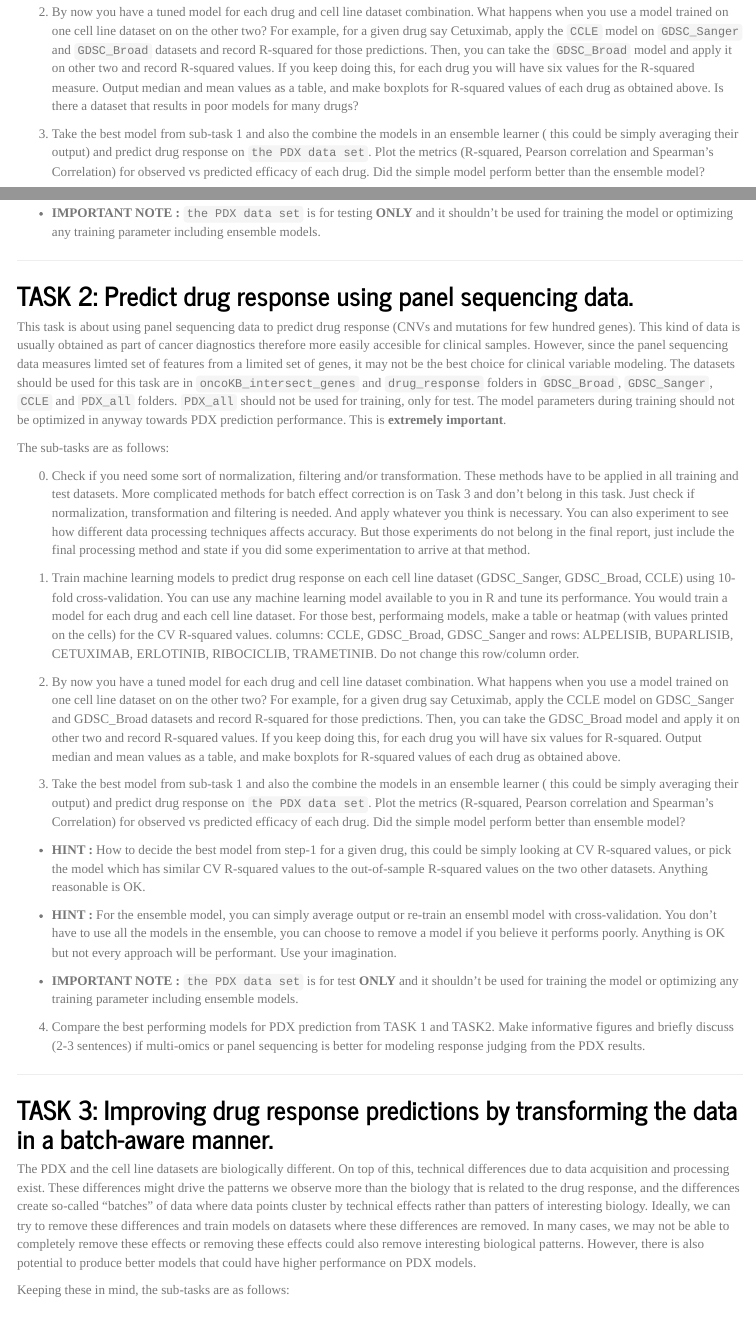
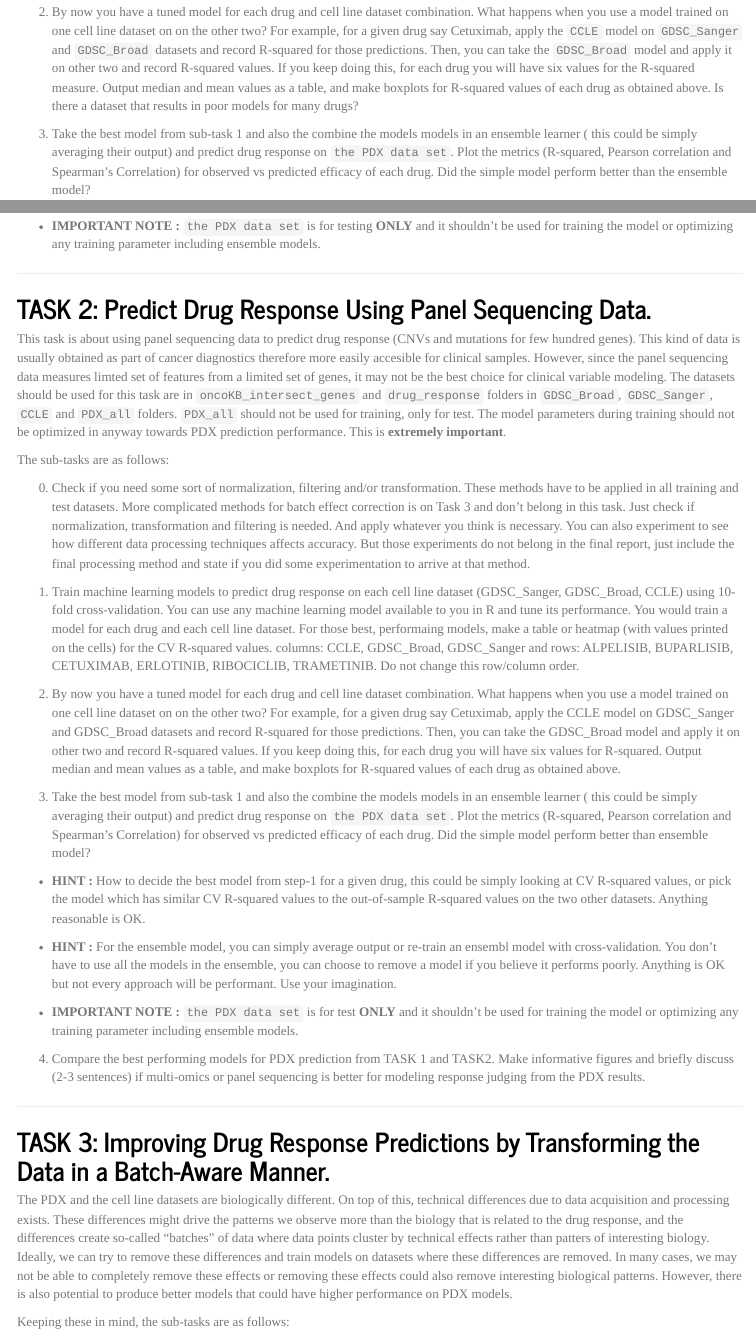
Before and after one commit to BIMSBbioinfo/compgen2021Capstone, an R Markdown document (doc/CompGen2021CapstoneProject.Rmd): the page in a window 1100 px wide, from 4530 px down, and a second part further down, joined at a grey line. Rendered offline with R 4.5, knitr and Pandoc, with nearby package versions; some code elsewhere in the file could not run offline; a font, style sheet, LaTeX package, included part or bibliography that could not be used is replaced or left out; menus at the side of the page are left out.

Commit message:
Minor updates

```diff
--- a/doc/CompGen2021CapstoneProject.Rmd
+++ b/doc/CompGen2021CapstoneProject.Rmd
@@ -356,7 +356,7 @@ will have six values for the R-squared measure. Output median and mean values as
 a table, and make boxplots for R-squared values of each drug as obtained above.
 Is there a dataset that results in poor models for many drugs?
 
-3. Take the best model from sub-task 1 and also the combine the models in
+3. Take the best model from sub-task 1 and also the combine the models models in
 an ensemble learner ( this could be simply averaging their output) and predict
 drug response on `the PDX data set`. Plot the metrics (R-squared, Pearson
 correlation and Spearman's Correlation) for observed vs predicted efficacy of
@@ -383,7 +383,7 @@ including ensemble models.
 
 
 
-## TASK 2: Predict drug response using panel sequencing data.
+## TASK 2: Predict Drug Response Using Panel Sequencing Data.
 
 This task is about using panel sequencing data to predict drug response (CNVs
 and mutations for few hundred genes). This kind of data is usually obtained as
@@ -427,7 +427,7 @@ and record R-squared values. If you keep doing this, for each drug you will have
 six values for R-squared. Output median and mean values as a table, and make
 boxplots for R-squared values of each drug as obtained above.
 
-3. Take the best model from sub-task 1 and also the combine the models in
+3. Take the best model from sub-task 1 and also the combine the models models in
 an ensemble learner ( this could be simply averaging their output) and predict
 drug response on `the PDX data set`. Plot the metrics (R-squared, Pearson
 correlation and Spearman's Correlation) for observed vs predicted efficacy of
@@ -457,10 +457,10 @@ panel sequencing is better for modeling response judging from the PDX results.
 
 
 
-## TASK 3: Improving drug response predictions by transforming the data in a batch-aware manner.
+## TASK 3: Improving Drug Response Predictions by Transforming the Data in a Batch-Aware Manner.
 
 The PDX and the cell line datasets are biologically different. On top of this,
-technical differences due to data acquisition and processing exist. These
+technical differences due to data acquisition and processing exists. These
 differences might drive the patterns we observe more than the biology that is
 related to the drug response, and the differences create so-called "batches" of
 data where data points cluster by technical effects rather than patters of
```
Also changed, not shown: doc/CompGen2021CapstoneProject.Rmd (15 more changed lines).
